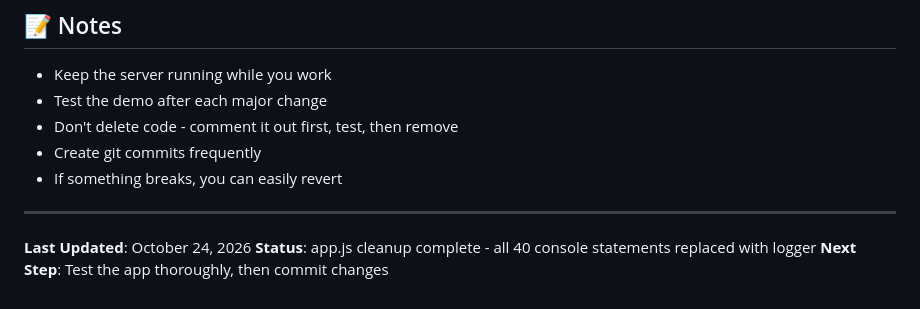
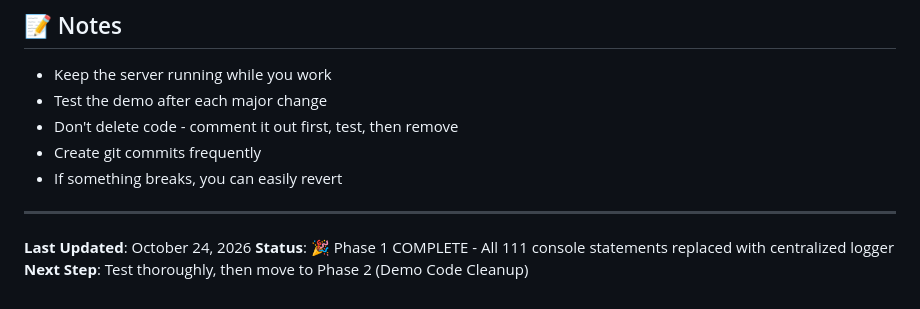
Before and after one commit to Isjamal-stack/secondlook_hackachusetts, a Markdown page: CLEANUP_STATUS.md, the part around one of its changes. Rendered like a GitHub page.

```diff
--- a/CLEANUP_STATUS.md
+++ b/CLEANUP_STATUS.md
@@ -170,5 +179,5 @@ Use **Option A** with this workflow:
 ---
 
 **Last Updated**: October 24, 2026
-**Status**: app.js cleanup complete - all 40 console statements replaced with logger
-**Next Step**: Test the app thoroughly, then commit changes
+**Status**: 🎉 Phase 1 COMPLETE - All 111 console statements replaced with centralized logger
+**Next Step**: Test thoroughly, then move to Phase 2 (Demo Code Cleanup)
```
Also changed, not shown: other parts of CLEANUP_STATUS.md (+32 -23 lines).
